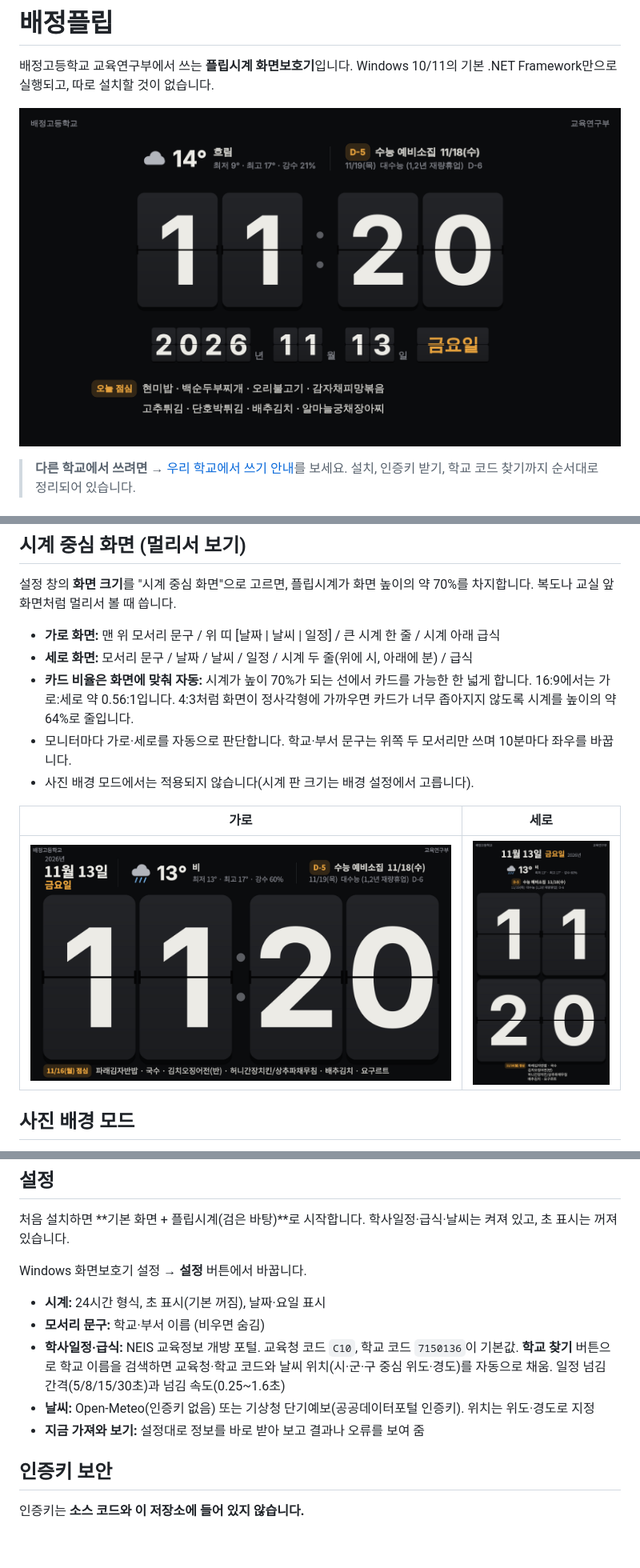
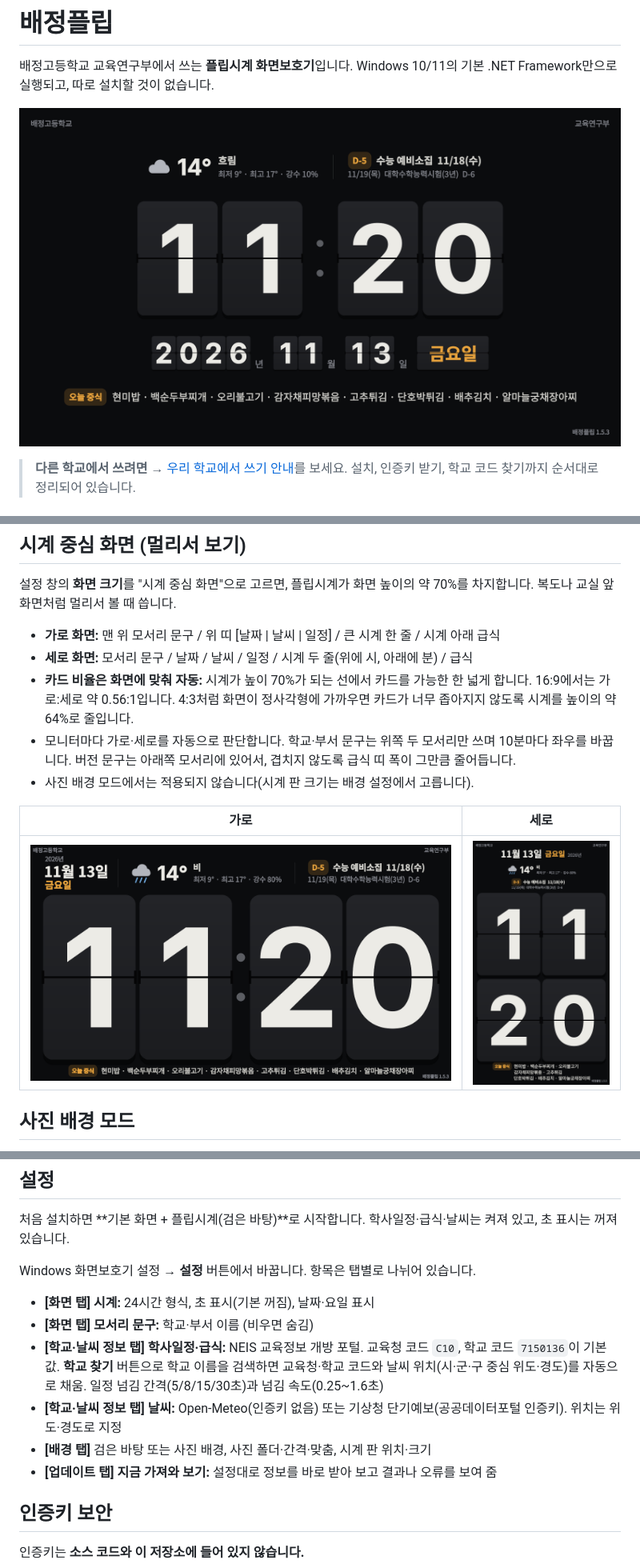
Before and after one commit to bjt82/BaejeongFlip, a Markdown page: README.md, 3 parts joined by grey strips. Shown at 80% size. GitHub-like rendering; pictures changed too: docs/screenshots/focus-landscape.png, docs/screenshots/focus-portrait.png, docs/screenshots/main.png; blank space fills up the shorter version.

```diff
--- a/README.md
+++ b/README.md
@@ -27,7 +27,7 @@
 - **가로 화면:** 맨 위 모서리 문구 / 위 띠 [날짜 | 날씨 | 일정] / 큰 시계 한 줄 / 시계 아래 급식
 - **세로 화면:** 모서리 문구 / 날짜 / 날씨 / 일정 / 시계 두 줄(위에 시, 아래에 분) / 급식
 - **카드 비율은 화면에 맞춰 자동:** 시계가 높이 70%가 되는 선에서 카드를 가능한 한 넓게 합니다. 16:9에서는 가로:세로 약 0.56:1입니다. 4:3처럼 화면이 정사각형에 가까우면 카드가 너무 좁아지지 않도록 시계를 높이의 약 64%로 줄입니다.
-- 모니터마다 가로·세로를 자동으로 판단합니다. 학교·부서 문구는 위쪽 두 모서리만 쓰며 10분마다 좌우를 바꿉니다.
+- 모니터마다 가로·세로를 자동으로 판단합니다. 학교·부서 문구는 위쪽 두 모서리만 쓰며 10분마다 좌우를 바꿉니다. 버전 문구는 아래쪽 모서리에 있어서, 겹치지 않도록 급식 띠 폭이 그만큼 줄어듭니다.
 - 사진 배경 모드에서는 적용되지 않습니다(시계 판 크기는 배경 설정에서 고릅니다).
 
 | 가로 | 세로 |
@@ -93,13 +99,14 @@
 
 처음 설치하면 **기본 화면 + 플립시계(검은 바탕)**로 시작합니다. 학사일정·급식·날씨는 켜져 있고, 초 표시는 꺼져 있습니다.
 
-Windows 화면보호기 설정 → **설정** 버튼에서 바꿉니다.
+Windows 화면보호기 설정 → **설정** 버튼에서 바꿉니다. 항목은 탭별로 나뉘어 있습니다.
 
-- **시계:** 24시간 형식, 초 표시(기본 꺼짐), 날짜·요일 표시
-- **모서리 문구:** 학교·부서 이름 (비우면 숨김)
-- **학사일정·급식:** NEIS 교육정보 개방 포털. 교육청 코드 `C10`, 학교 코드 `7150136`이 기본값. **학교 찾기** 버튼으로 학교 이름을 검색하면 교육청·학교 코드와 날씨 위치(시·군·구 중심 위도·경도)를 자동으로 채움. 일정 넘김 간격(5/8/15/30초)과 넘김 속도(0.25~1.6초)
-- **날씨:** Open-Meteo(인증키 없음) 또는 기상청 단기예보(공공데이터포털 인증키). 위치는 위도·경도로 지정
-- **지금 가져와 보기:** 설정대로 정보를 바로 받아 보고 결과나 오류를 보여 줌
+- **[화면 탭] 시계:** 24시간 형식, 초 표시(기본 꺼짐), 날짜·요일 표시
+- **[화면 탭] 모서리 문구:** 학교·부서 이름 (비우면 숨김)
+- **[학교·날씨 정보 탭] 학사일정·급식:** NEIS 교육정보 개방 포털. 교육청 코드 `C10`, 학교 코드 `7150136`이 기본값. **학교 찾기** 버튼으로 학교 이름을 검색하면 교육청·학교 코드와 날씨 위치(시·군·구 중심 위도·경도)를 자동으로 채움. 일정 넘김 간격(5/8/15/30초)과 넘김 속도(0.25~1.6초)
+- **[학교·날씨 정보 탭] 날씨:** Open-Meteo(인증키 없음) 또는 기상청 단기예보(공공데이터포털 인증키). 위치는 위도·경도로 지정
+- **[배경 탭]** 검은 바탕 또는 사진 배경, 사진 폴더·간격·맞춤, 시계 판 위치·크기
+- **[업데이트 탭] 지금 가져와 보기:** 설정대로 정보를 바로 받아 보고 결과나 오류를 보여 줌
 
 ## 인증키 보안
 
```
Also changed, not shown: other parts of README.md (+26 -10 lines), docs/다른학교-사용안내.md (+35 -6 lines), docs/screenshots/corner-rotation.png, docs/screenshots/photo-mode.png, docs/screenshots/settings-tabs.png (added), 2 other files.
